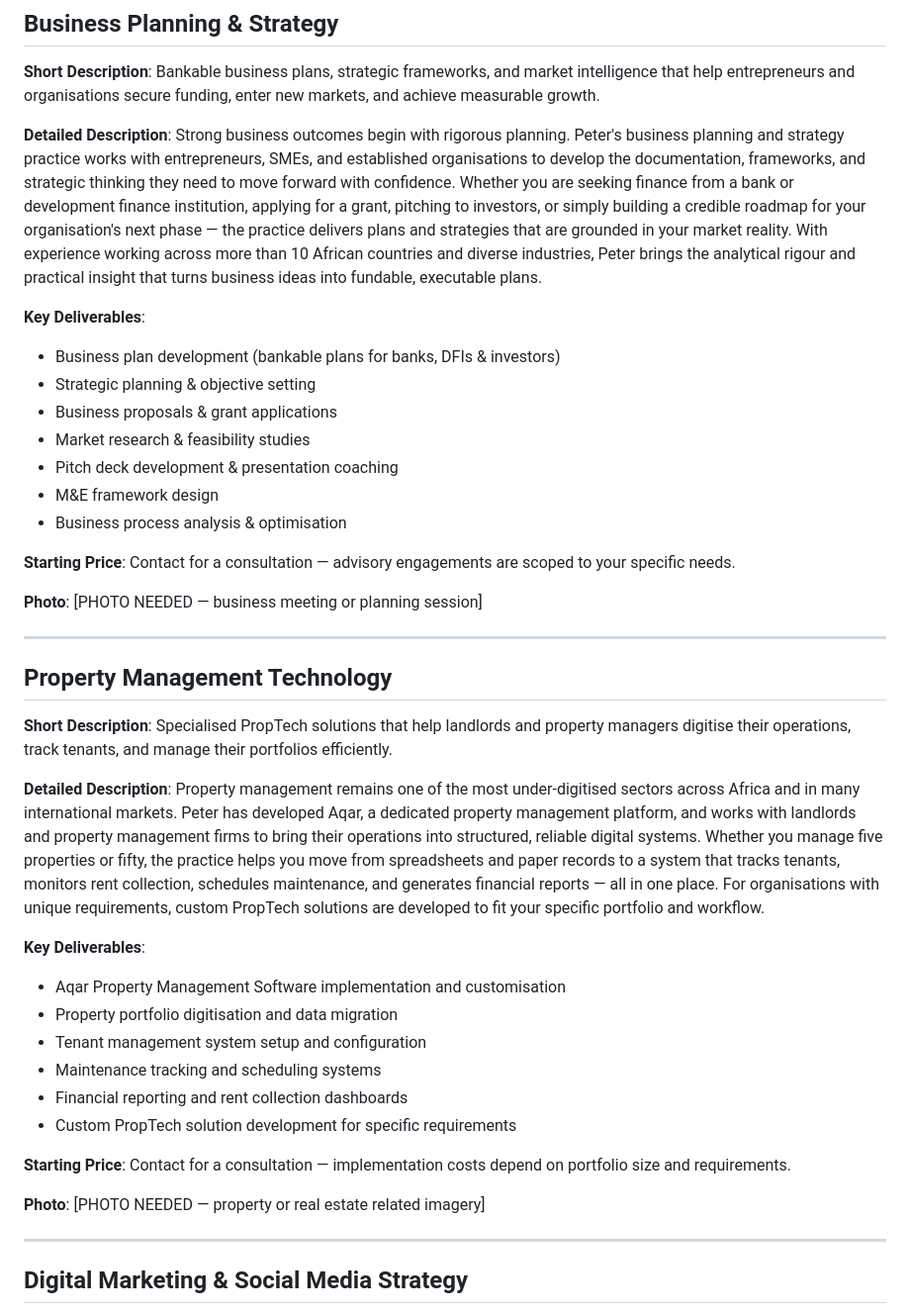
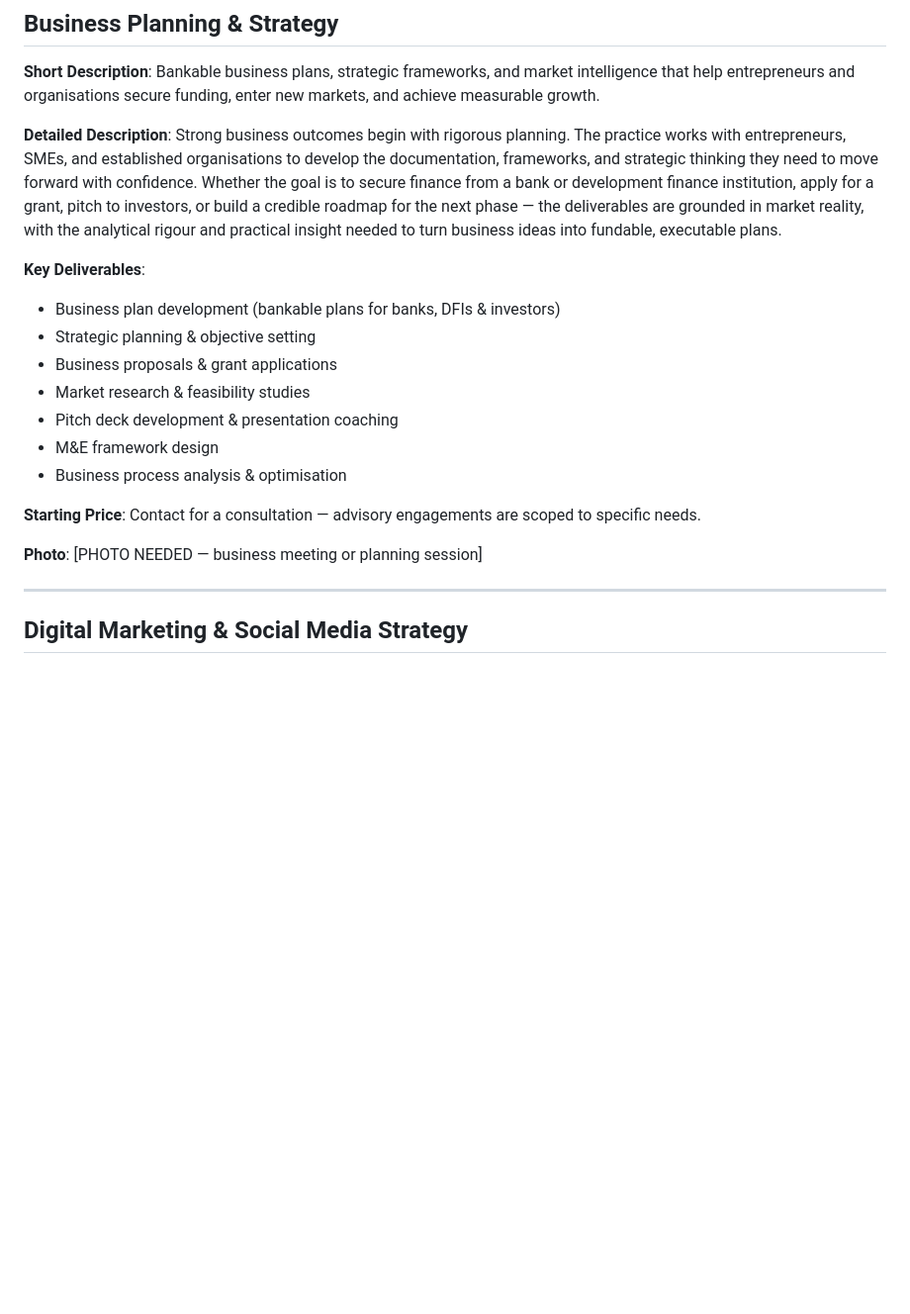
Before and after one commit to peterbamuhigire/techguy-website, a Markdown page: docs/en/services.md, the part around one of its changes. Shown at 99% size. Drawn GitHub-style; blank space fills up the shorter version.

```diff
--- a/docs/en/services.md
+++ b/docs/en/services.md
@@ -51,7 +87,7 @@ Peter Bamuhigire offers comprehensive technology and business consulting service
 
 **Short Description**: Bankable business plans, strategic frameworks, and market intelligence that help entrepreneurs and organisations secure funding, enter new markets, and achieve measurable growth.
 
-**Detailed Description**: Strong business outcomes begin with rigorous planning. Peter's business planning and strategy practice works with entrepreneurs, SMEs, and established organisations to develop the documentation, frameworks, and strategic thinking they need to move forward with confidence. Whether you are seeking finance from a bank or development finance institution, applying for a grant, pitching to investors, or simply building a credible roadmap for your organisation's next phase — the practice delivers plans and strategies that are grounded in your market reality. With experience working across more than 10 African countries and diverse industries, Peter brings the analytical rigour and practical insight that turns business ideas into fundable, executable plans.
+**Detailed Description**: Strong business outcomes begin with rigorous planning. The practice works with entrepreneurs, SMEs, and established organisations to develop the documentation, frameworks, and strategic thinking they need to move forward with confidence. Whether the goal is to secure finance from a bank or development finance institution, apply for a grant, pitch to investors, or build a credible roadmap for the next phase — the deliverables are grounded in market reality, with the analytical rigour and practical insight needed to turn business ideas into fundable, executable plans.
 
 **Key Deliverables**:
 - Business plan development (bankable plans for banks, DFIs & investors)
@@ -62,29 +98,9 @@ Peter Bamuhigire offers comprehensive technology and business consulting service
 - M&E framework design
 - Business process analysis & optimisation
 
-**Starting Price**: Contact for a consultation — advisory engagements are scoped to your specific needs.
+**Starting Price**: Contact for a consultation — advisory engagements are scoped to specific needs.
 
 **Photo**: [PHOTO NEEDED — business meeting or planning session]
-
----
-
-## Property Management Technology
-
-**Short Description**: Specialised PropTech solutions that help landlords and property managers digitise their operations, track tenants, and manage their portfolios efficiently.
-
-**Detailed Description**: Property management remains one of the most under-digitised sectors across Africa and in many international markets. Peter has developed Aqar, a dedicated property management platform, and works with landlords and property management firms to bring their operations into structured, reliable digital systems. Whether you manage five properties or fifty, the practice helps you move from spreadsheets and paper records to a system that tracks tenants, monitors rent collection, schedules maintenance, and generates financial reports — all in one place. For organisations with unique requirements, custom PropTech solutions are developed to fit your specific portfolio and workflow.
-
-**Key Deliverables**:
-- Aqar Property Management Software implementation and customisation
-- Property portfolio digitisation and data migration
-- Tenant management system setup and configuration
-- Maintenance tracking and scheduling systems
-- Financial reporting and rent collection dashboards
-- Custom PropTech solution development for specific requirements
-
-**Starting Price**: Contact for a consultation — implementation costs depend on portfolio size and requirements.
-
-**Photo**: [PHOTO NEEDED — property or real estate related imagery]
 
 ---
 
```
Also changed, not shown: other parts of docs/en/services.md (+55 -33 lines).
